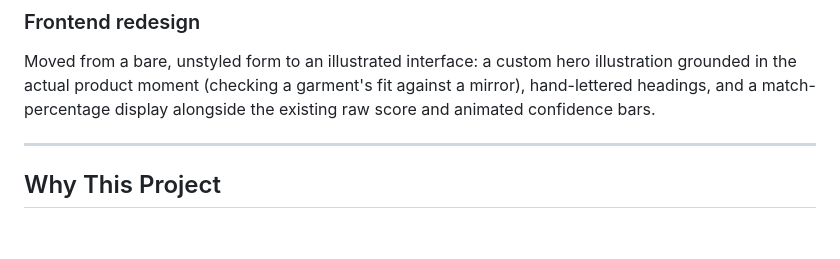
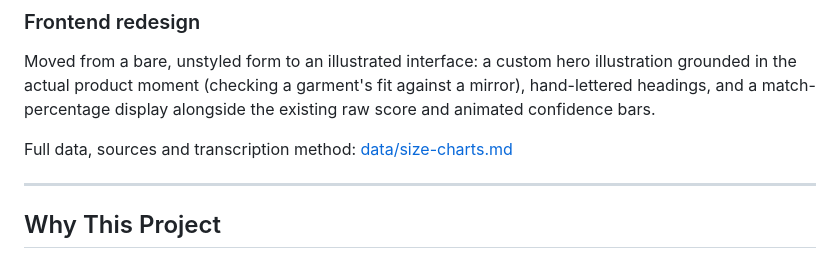
Before and after one commit to nancy0807/fitmatch, a Markdown page: README.md, the part around the change. GitHub-like rendering; blank space fills up the shorter version.

Commit message:
README: link size-chart data page
Added a reference to the data sources and transcription method in the README.

```diff
--- a/README.md
+++ b/README.md
@@ -137,6 +137,8 @@ Some charts publish only chest; others publish chest, waist and hip. Scores are
 ### Frontend redesign
 Moved from a bare, unstyled form to an illustrated interface: a custom hero illustration grounded in the actual product moment (checking a garment's fit against a mirror), hand-lettered headings, and a match-percentage display alongside the existing raw score and animated confidence bars.
 
+Full data, sources and transcription method: [data/size-charts.md](data/size-charts.md)
+
 ---
 
 ## Why This Project
```
